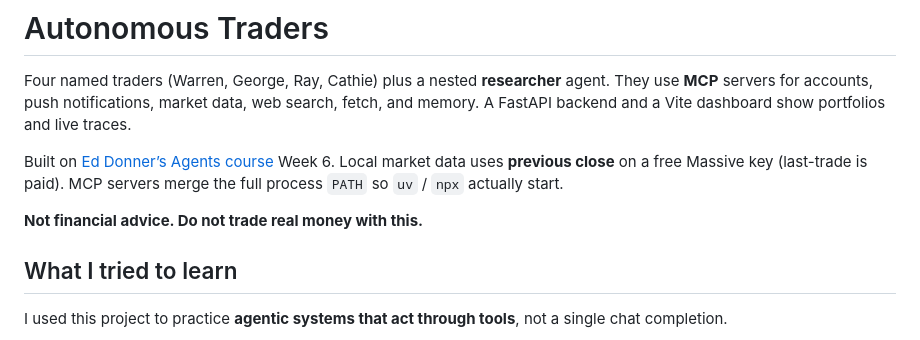
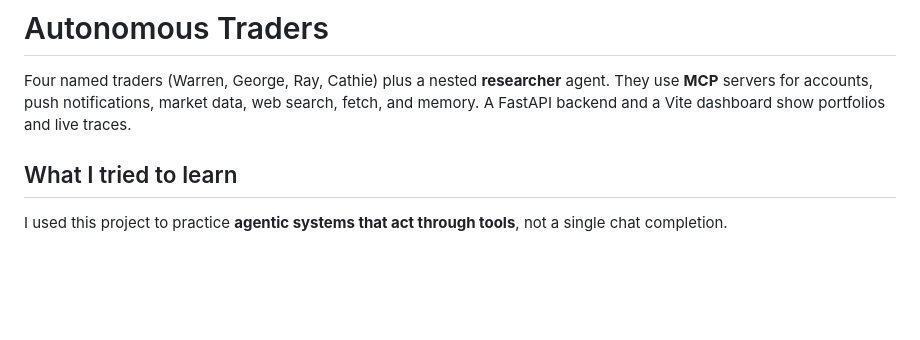
Before and after one commit to saaragmon/autonomous-traders, a Markdown page: README.md, the part around the change. Drawn GitHub-style; blank space fills up the shorter version.

Commit message:
Update README to simplify project description
Removed disclaimer and details about the project setup.

```diff
--- a/README.md
+++ b/README.md
@@ -1,10 +1,6 @@
 # Autonomous Traders
 
 Four named traders (Warren, George, Ray, Cathie) plus a nested **researcher** agent. They use **MCP** servers for accounts, push notifications, market data, web search, fetch, and memory. A FastAPI backend and a Vite dashboard show portfolios and live traces.
-
-Built on [Ed Donner’s Agents course](https://github.com/ed-donner/agents) Week 6. Local market data uses **previous close** on a free Massive key (last-trade is paid). MCP servers merge the full process `PATH` so `uv` / `npx` actually start.
-
-**Not financial advice. Do not trade real money with this.**
 
 ## What I tried to learn
 
```
